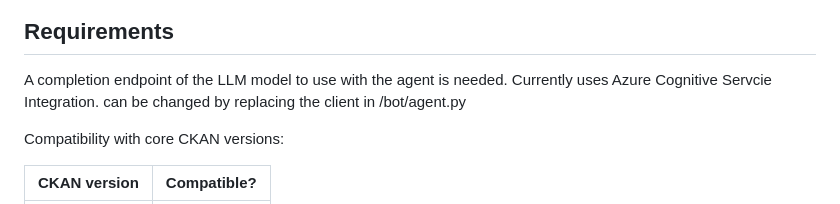
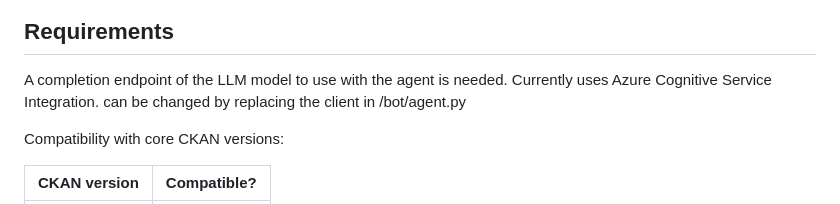
Before and after one commit to charlotte54071/ckanext-chat, a Markdown page: README.md, the part around the change. Rendered like a GitHub page.

```diff
--- a/README.md
+++ b/README.md
@@ -8,7 +8,7 @@ A plugin integrating a chat interface in ckan with a [pydanticai](https://ai.pyd
 
 ## Requirements
 
-A completion endpoint of the LLM model to use with the agent is needed. Currently uses Azure Cognitive Servcie Integration.
+A completion endpoint of the LLM model to use with the agent is needed. Currently uses Azure Cognitive Service Integration.
 can be changed by replacing the client in /bot/agent.py
 
 Compatibility with core CKAN versions:
```
